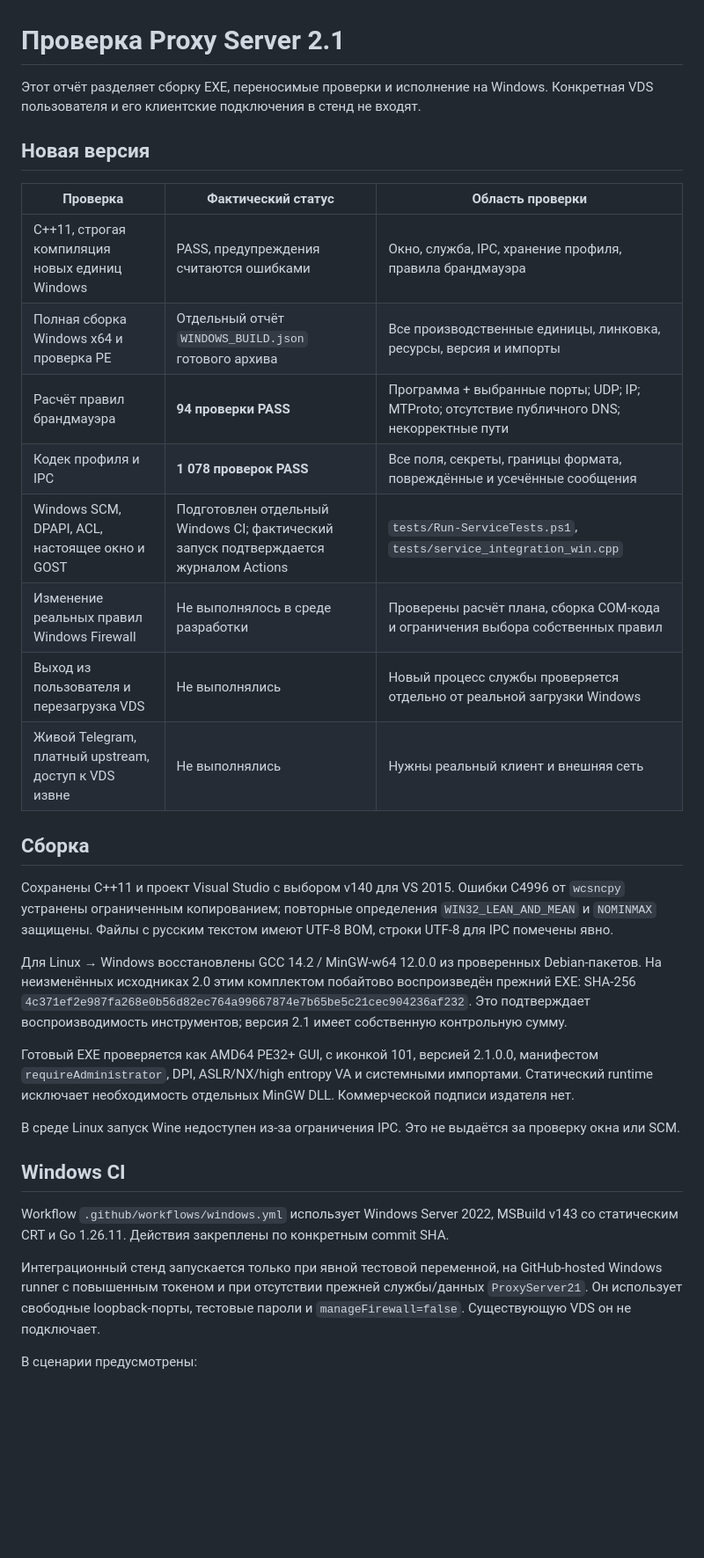
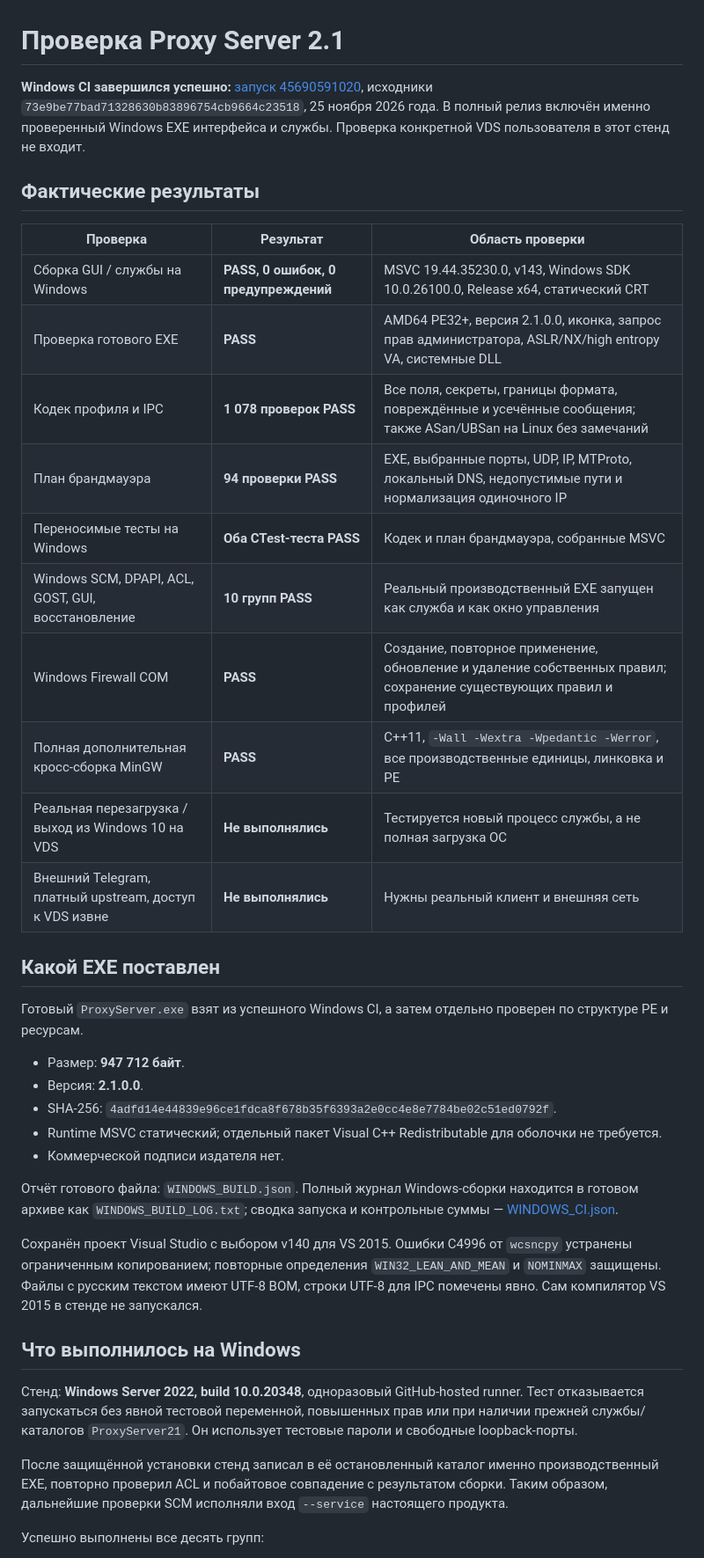
Before and after one commit to denisvosk/ProxyServer, a Markdown page: docs/VERIFICATION.md, the part around one of its changes. Shown at 88% size. GitHub-like rendering; blank space fills up the shorter version.

```diff
--- a/docs/VERIFICATION.md
+++ b/docs/VERIFICATION.md
@@ -1,35 +1,41 @@
 # Проверка Proxy Server 2.1
 
-Этот отчёт разделяет сборку EXE, переносимые проверки и исполнение на Windows. Конкретная VDS пользователя и его клиентские подключения в стенд не входят.
+**Windows CI завершился успешно:** [запуск 45690591020](https://github.com/denisvosk/ProxyServer/actions/runs/45690591020), исходники `73e9be77bad71328630b83896754cb9664c23518`, 25 ноября 2026 года. В полный релиз включён именно проверенный Windows EXE интерфейса и службы. Проверка конкретной VDS пользователя в этот стенд не входит.
 
-## Новая версия
+## Фактические результаты
 
-| Проверка | Фактический статус | Область проверки |
+| Проверка | Результат | Область проверки |
 |---|---|---|
-| C++11, строгая компиляция новых единиц Windows | PASS, предупреждения считаются ошибками | Окно, служба, IPC, хранение профиля, правила брандмауэра |
-| Полная сборка Windows x64 и проверка PE | Отдельный отчёт `WINDOWS_BUILD.json` готового архива | Все производственные единицы, линковка, ресурсы, версия и импорты |
-| Расчёт правил брандмауэра | **94 проверки PASS** | Программа + выбранные порты; UDP; IP; MTProto; отсутствие публичного DNS; некорректные пути |
-| Кодек профиля и IPC | **1 078 проверок PASS** | Все поля, секреты, границы формата, повреждённые и усечённые сообщения |
-| Windows SCM, DPAPI, ACL, настоящее окно и GOST | Подготовлен отдельный Windows CI; фактический запуск подтверждается журналом Actions | `tests/Run-ServiceTests.ps1`, `tests/service_integration_win.cpp` |
-| Изменение реальных правил Windows Firewall | Не выполнялось в среде разработки | Проверены расчёт плана, сборка COM-кода и ограничения выбора собственных правил |
-| Выход из пользователя и перезагрузка VDS | Не выполнялись | Новый процесс службы проверяется отдельно от реальной загрузки Windows |
-| Живой Telegram, платный upstream, доступ к VDS извне | Не выполнялись | Нужны реальный клиент и внешняя сеть |
+| Сборка GUI / службы на Windows | **PASS, 0 ошибок, 0 предупреждений** | MSVC 19.44.35230.0, v143, Windows SDK 10.0.26100.0, Release x64, статический CRT |
+| Проверка готового EXE | **PASS** | AMD64 PE32+, версия 2.1.0.0, иконка, запрос прав администратора, ASLR/NX/high entropy VA, системные DLL |
+| Кодек профиля и IPC | **1 078 проверок PASS** | Все поля, секреты, границы формата, повреждённые и усечённые сообщения; также ASan/UBSan на Linux без замечаний |
+| План брандмауэра | **94 проверки PASS** | EXE, выбранные порты, UDP, IP, MTProto, локальный DNS, недопустимые пути и нормализация одиночного IP |
+| Переносимые тесты на Windows | **Оба CTest-теста PASS** | Кодек и план брандмауэра, собранные MSVC |
+| Windows SCM, DPAPI, ACL, GOST, GUI, восстановление | **10 групп PASS** | Реальный производственный EXE запущен как служба и как окно управления |
+| Windows Firewall COM | **PASS** | Создание, повторное применение, обновление и удаление собственных правил; сохранение существующих правил и профилей |
+| Полная дополнительная кросс-сборка MinGW | **PASS** | C++11, `-Wall -Wextra -Wpedantic -Werror`, все производственные единицы, линковка и PE |
+| Реальная перезагрузка / выход из Windows 10 на VDS | **Не выполнялись** | Тестируется новый процесс службы, а не полная загрузка ОС |
+| Внешний Telegram, платный upstream, доступ к VDS извне | **Не выполнялись** | Нужны реальный клиент и внешняя сеть |
 
-## Сборка
+## Какой EXE поставлен
 
-Сохранены C++11 и проект Visual Studio с выбором v140 для VS 2015. Ошибки C4996 от `wcsncpy` устранены ограниченным копированием; повторные определения `WIN32_LEAN_AND_MEAN` и `NOMINMAX` защищены. Файлы с русским текстом имеют UTF-8 BOM, строки UTF-8 для IPC помечены явно.
+Готовый `ProxyServer.exe` взят из успешного Windows CI, а затем отдельно проверен по структуре PE и ресурсам.
 
-Для Linux → Windows восстановлены GCC 14.2 / MinGW-w64 12.0.0 из проверенных Debian-пакетов. На неизменённых исходниках 2.0 этим комплектом побайтово воспроизведён прежний EXE: SHA-256 `4c371ef2e987fa268e0b56d82ec764a99667874e7b65be5c21cec904236af232`. Это подтверждает воспроизводимость инструментов; версия 2.1 имеет собственную контрольную сумму.
+- Размер: **947 712 байт**.
+- Версия: **2.1.0.0**.
+- SHA-256: `4adfd14e44839e96ce1fdca8f678b35f6393a2e0cc4e8e7784be02c51ed0792f`.
+- Runtime MSVC статический; отдельный пакет Visual C++ Redistributable для оболочки не требуется.
+- Коммерческой подписи издателя нет.
 
-Готовый EXE проверяется как AMD64 PE32+ GUI, с иконкой 101, версией 2.1.0.0, манифестом `requireAdministrator`, DPI, ASLR/NX/high entropy VA и системными импортами. Статический runtime исключает необходимость отдельных MinGW DLL. Коммерческой подписи издателя нет.
+Отчёт готового файла: `WINDOWS_BUILD.json`. Полный журнал Windows-сборки находится в готовом архиве как `WINDOWS_BUILD_LOG.txt`; сводка запуска и контрольные суммы — [WINDOWS_CI.json](WINDOWS_CI.json).
 
-В среде Linux запуск Wine недоступен из-за ограничения IPC. Это не выдаётся за проверку окна или SCM.
+Сохранён проект Visual Studio с выбором v140 для VS 2015. Ошибки C4996 от `wcsncpy` устранены ограниченным копированием; повторные определения `WIN32_LEAN_AND_MEAN` и `NOMINMAX` защищены. Файлы с русским текстом имеют UTF-8 BOM, строки UTF-8 для IPC помечены явно. Сам компилятор VS 2015 в стенде не запускался.
 
-## Windows CI
+## Что выполнилось на Windows
 
-Workflow `.github/workflows/windows.yml` использует Windows Server 2022, MSBuild v143 со статическим CRT и Go 1.26.11. Действия закреплены по конкретным commit SHA.
+Стенд: **Windows Server 2022, build 10.0.20348**, одноразовый GitHub-hosted runner. Тест отказывается запускаться без явной тестовой переменной, повышенных прав или при наличии прежней службы/каталогов `ProxyServer21`. Он использует тестовые пароли и свободные loopback-порты.
 
-Интеграционный стенд запускается только при явной тестовой переменной, на GitHub-hosted Windows runner с повышенным токеном и при отсутствии прежней службы/данных `ProxyServer21`. Он использует свободные loopback-порты, тестовые пароли и `manageFirewall=false`. Существующую VDS он не подключает.
+После защищённой установки стенд записал в её остановленный каталог именно производственный EXE, повторно проверил ACL и побайтовое совпадение с результатом сборки. Таким образом, дальнейшие проверки SCM исполняли вход `--service` настоящего продукта.
 
-В сценарии предусмотрены:
+Успешно выполнены все десять групп:
 
```
Also changed, not shown: other parts of docs/VERIFICATION.md (+28 -17 lines), README.md (+4 -0 lines), docs/BUILD.md (+2 -2 lines), docs/SERVICE_UI.png (added), 4 other files.
